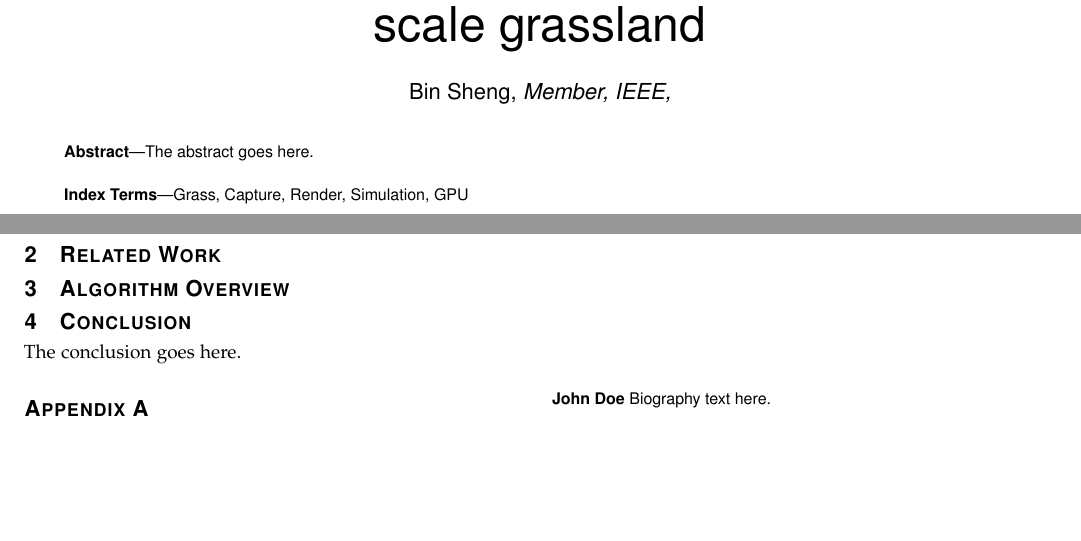
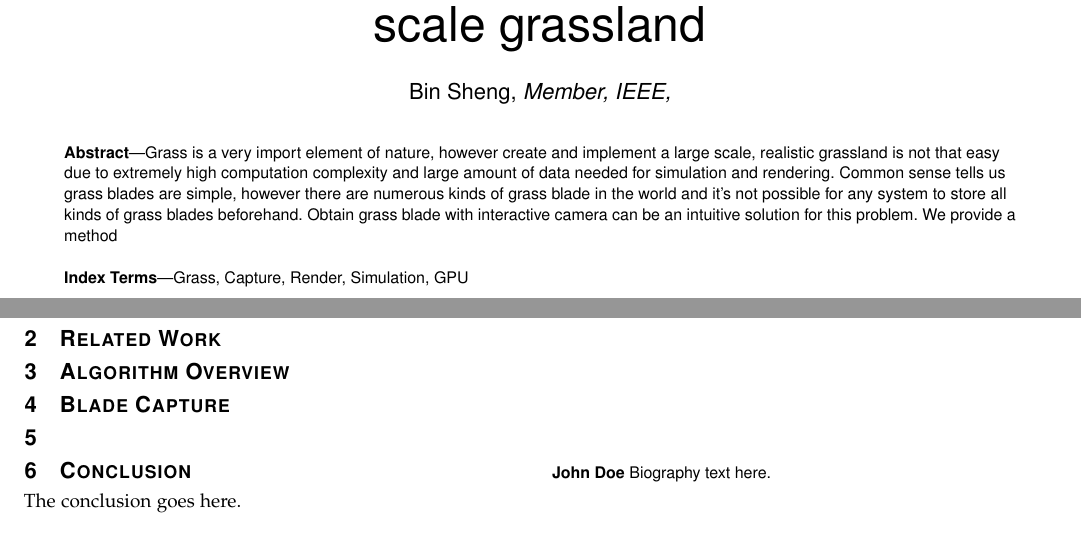
Before and after one commit to enronfancy/grasspaper, a LaTeX paper (grass.tex): two parts of the page before the commit and two parts of page 2 of 2 after it, joined at a grey line, cut so that both start at the same text, the shorter picture padded with empty space. Compiled offline with pdfLaTeX.

Commit message:
Abstract. First edition.

```diff
--- a/grass.tex
+++ b/grass.tex
@@ -475,7 +481,7 @@ E-mail: shengbin@cs.sjtu.edu.cn}
 % in the abstract or keywords.
 \IEEEtitleabstractindextext{%
 \begin{abstract}
-The abstract goes here.
+Grass is a very import element of nature, however create and implement a large scale, realistic grassland is not that easy due to extremely high computation complexity and large amount of data needed for simulation and rendering. Common sense tells us grass blades are simple, however there are numerous kinds of grass blade in the world and it's not possible for any system to store all kinds of grass blades beforehand. Obtain grass blade with interactive camera can be an intuitive solution for this problem. We provide a method
 \end{abstract}
 
 % Note that keywords are not normally used for peerreview papers.
@@ -564,6 +570,9 @@ Subsubsection text here.
 
 \section{Algorithm Overview}
 
+\section{Blade Capture}
+
+\section{}
 
 \section{Conclusion}
 The conclusion goes here.
```
Also changed, not shown: grass.pdf, grass.tex (6 more changed lines), 4 other files.
